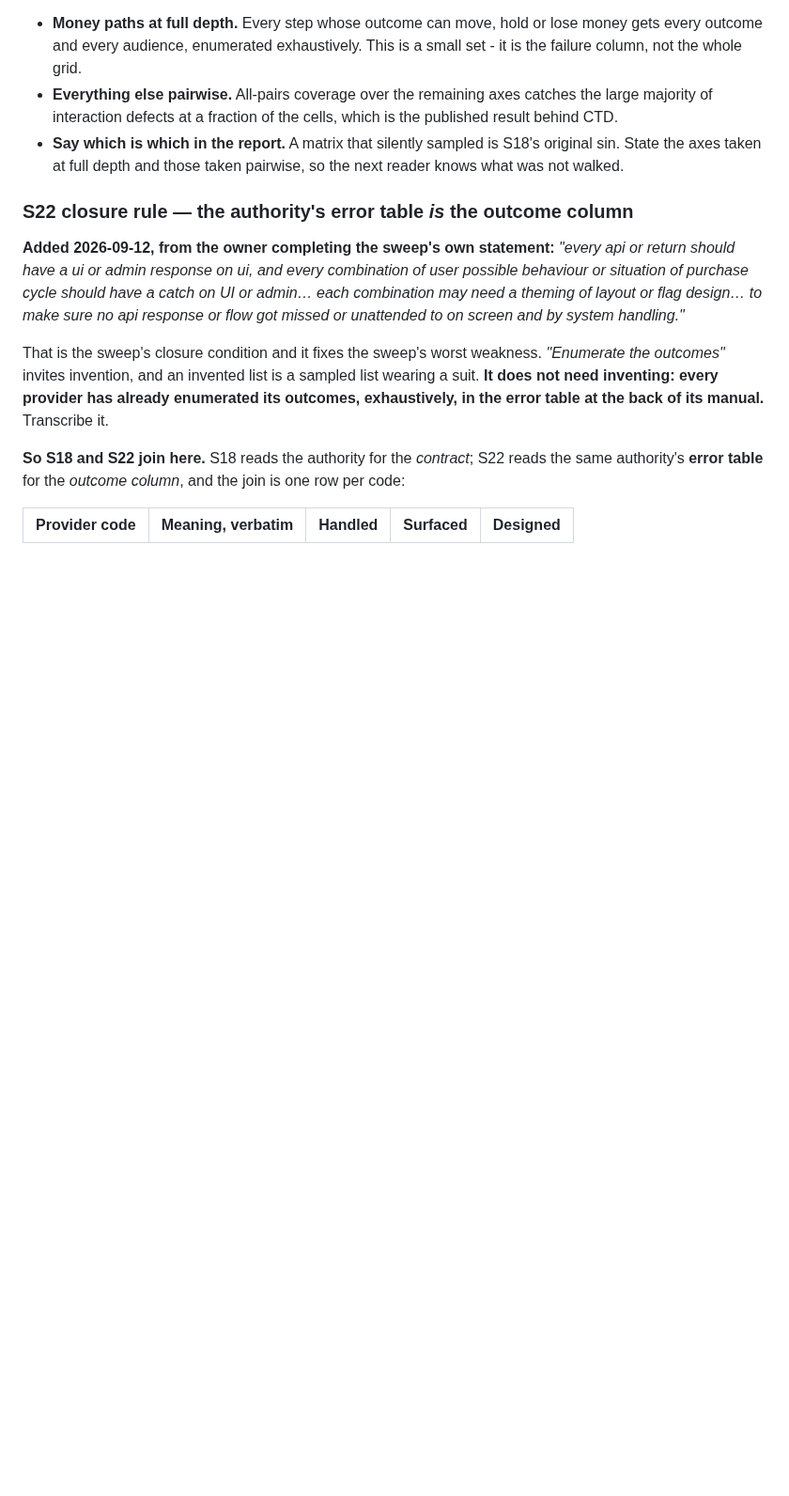
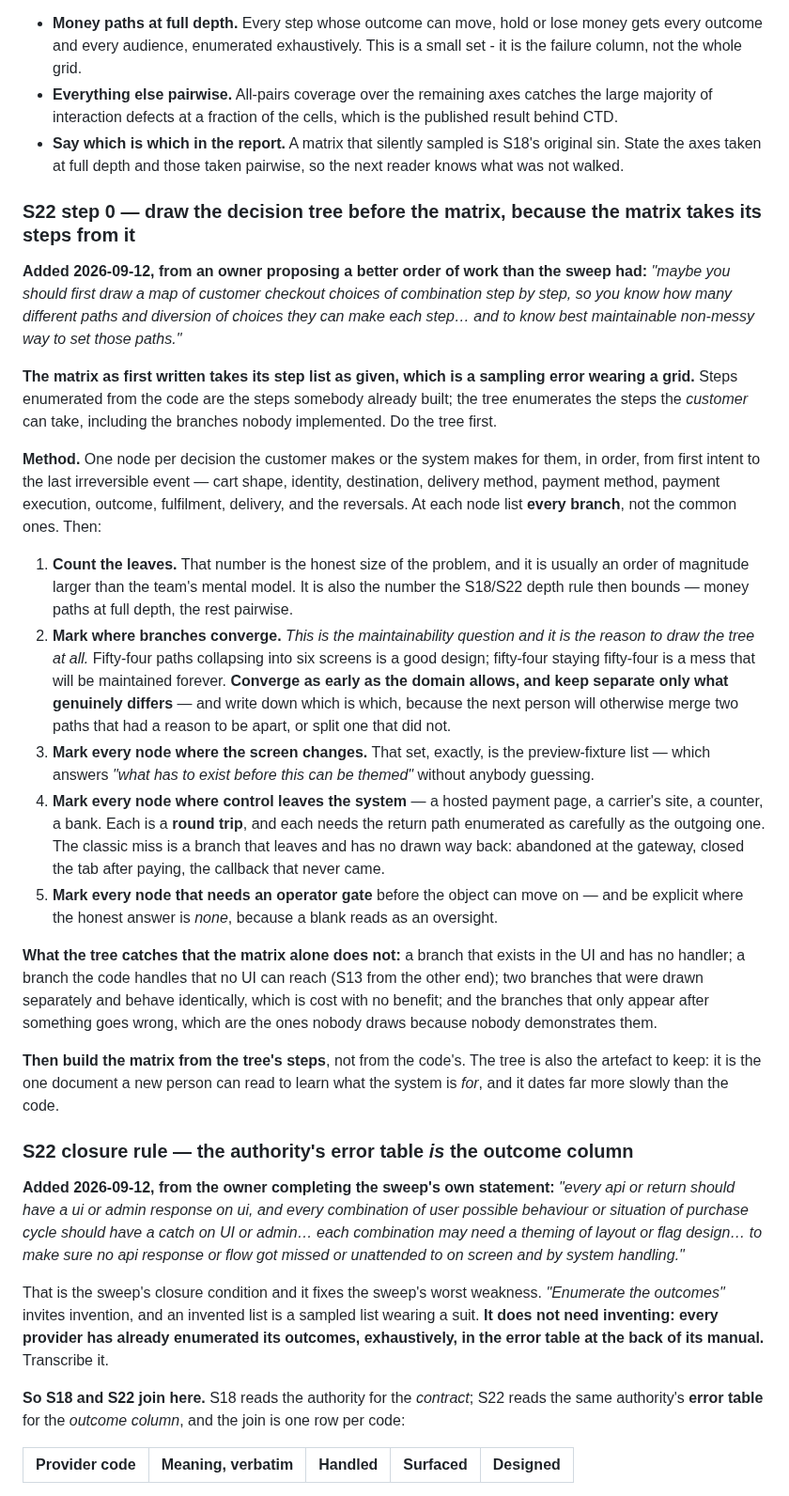
Before and after one commit to mixocreative/ecommerce-cia, a Markdown page: SKILL.md, the part around the change. Shown at 94% size. Drawn GitHub-style; blank space fills up the shorter version.

Commit message:
S22 step 0: draw the checkout decision tree before the matrix
Owner proposed a better order of work than the sweep had: map the customer's
checkout choices step by step first, so you know how many paths exist, where they
diverge, and what the maintainable way to structure them is.

That is right, and it exposes a sampling error in how the matrix was written. The
matrix takes its step list as given - and steps enumerated from the code are the
steps somebody already built. The tree enumerates the steps the shopper can take,
including the branches nobody implemented.

Method: one node per decision, in order, from first intent to the last
irreversible event - cart shape, identity, destination, delivery method, payment
method, payment execution, outcome, fulfilment, delivery, reversals - listing
every branch rather than the common ones. Then count the leaves, which is the
honest size of the problem. Mark where branches converge, which is the
maintainability question and the real reason to draw it: fifty-four paths
collapsing to six screens is good design, fifty-four staying fifty-four is a mess
maintained forever, and which is which must be written down or the next person
merges two that had a reason to be apart. Mark every node where the screen
changes, because that set is exactly the preview-fixture list. Mark every node
where control leaves the shop - a hosted payment page, a carrier's site, a
convenience-store counter, a bank - because each is a round trip whose return
path needs enumerating as carefully as the outgoing one, and the classic miss is
a branch that leaves with no drawn way back: abandoned at the gateway, tab closed
after paying, the callback that never came. And mark every node needing an
operator gate, saying none explicitly where that is the answer.

What the tree catches that the matrix alone cannot: a branch in the UI with no
handler, a branch handled with no UI to reach it, two branches drawn separately
that behave identically, and the branches that only appear after something has
gone wrong - which nobody draws because nobody demonstrates them.

```diff
--- a/SKILL.md
+++ b/SKILL.md
@@ -755,6 +755,50 @@ of thousands of cells and will never be walked. So:
   the axes taken at full depth and those taken pairwise, so the next reader knows what was not walked.
 
 
+### S22 step 0 — draw the decision tree before the matrix, because the matrix takes its steps from it
+
+**Added 2026-09-12, from an owner proposing a better order of work than the sweep had:** *"maybe you
+should first draw a map of customer checkout choices of combination step by step, so you know how
+many different paths and diversion of choices they can make each step… and to know best maintainable
+non-messy way to set those paths."*
+
+**The matrix as first written takes its step list as given, which is a sampling error wearing a
+grid.** Steps enumerated from the code are the steps somebody already built; the tree enumerates the
+steps the *customer* can take, including the branches nobody implemented. Do the tree first.
+
+**Method.** One node per decision the customer makes or the system makes for them, in order, from
+first intent to the last irreversible event — cart shape, identity, destination, delivery method,
+payment method, payment execution, outcome, fulfilment, delivery, and the reversals. At each node
+list **every branch**, not the common ones. Then:
+
+1. **Count the leaves.** That number is the honest size of the problem, and it is usually an order of
+   magnitude larger than the team's mental model. It is also the number the S18/S22 depth rule then
+   bounds — money paths at full depth, the rest pairwise.
+2. **Mark where branches converge.** *This is the maintainability question and it is the reason to
+   draw the tree at all.* Fifty-four paths collapsing into six screens is a good design; fifty-four
+   staying fifty-four is a mess that will be maintained forever. **Converge as early as the domain
+   allows, and keep separate only what genuinely differs** — and write down which is which, because
+   the next person will otherwise merge two paths that had a reason to be apart, or split one that
+   did not.
+3. **Mark every node where the screen changes.** That set, exactly, is the preview-fixture list —
+   which answers *"what has to exist before this can be themed"* without anybody guessing.
+4. **Mark every node where control leaves the system** — a hosted payment page, a carrier's site, a
+   counter, a bank. Each is a **round trip**, and each needs the return path enumerated as carefully
+   as the outgoing one. The classic miss is a branch that leaves and has no drawn way back:
+   abandoned at the gateway, closed the tab after paying, the callback that never came.
+5. **Mark every node that needs an operator gate** before the object can move on — and be explicit
+   where the honest answer is *none*, because a blank reads as an oversight.
+
+**What the tree catches that the matrix alone does not:** a branch that exists in the UI and has no
+handler; a branch the code handles that no UI can reach (S13 from the other end); two branches that
+were drawn separately and behave identically, which is cost with no benefit; and the branches that
+only appear after something goes wrong, which are the ones nobody draws because nobody demonstrates
+them.
+
+**Then build the matrix from the tree's steps**, not from the code's. The tree is also the artefact to
+keep: it is the one document a new person can read to learn what the system is *for*, and it dates
+far more slowly than the code.
+
 ### S22 closure rule — the authority's error table *is* the outcome column
 
 **Added 2026-09-12, from the owner completing the sweep's own statement:** *"every api or return
```
